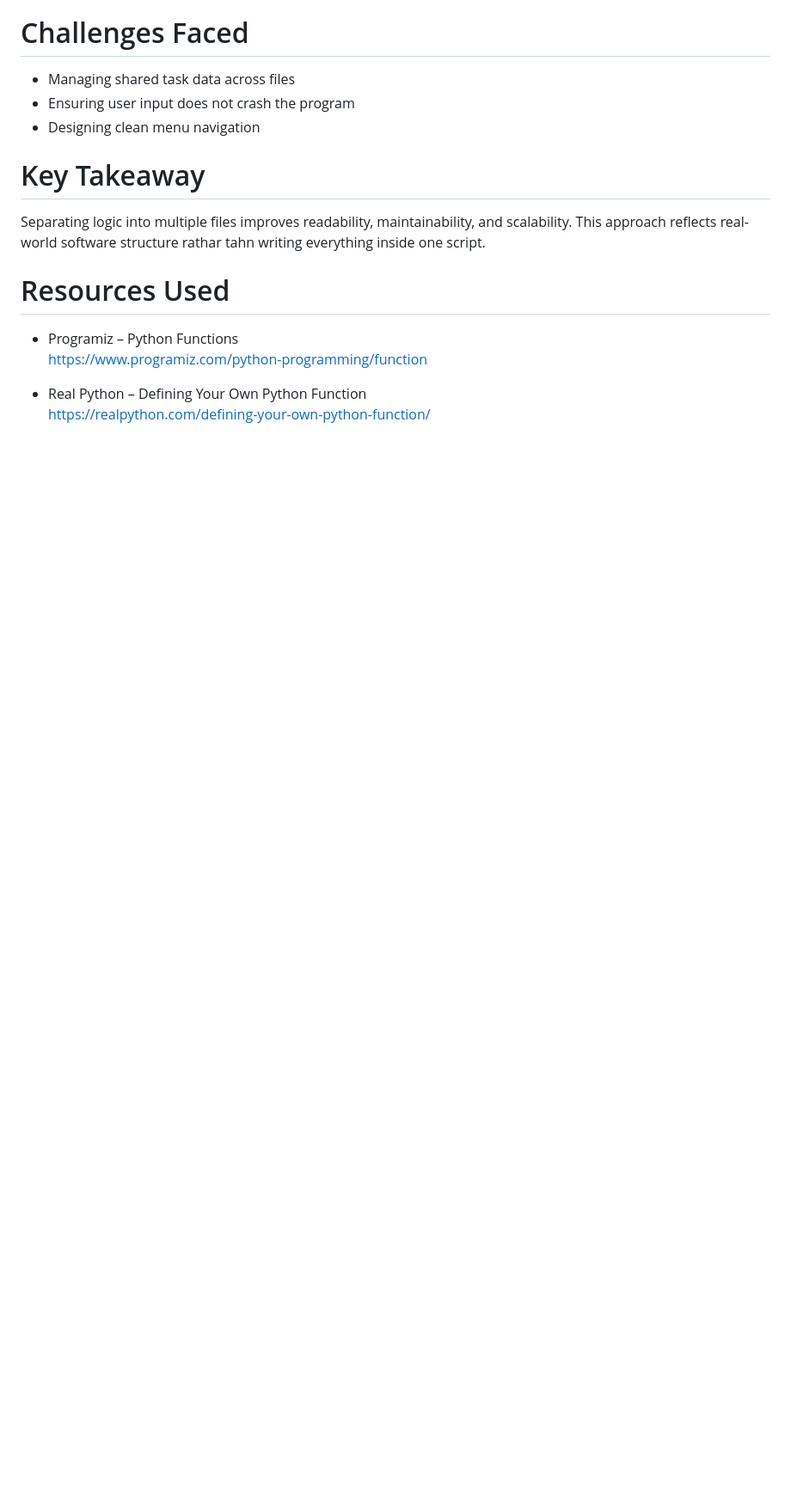
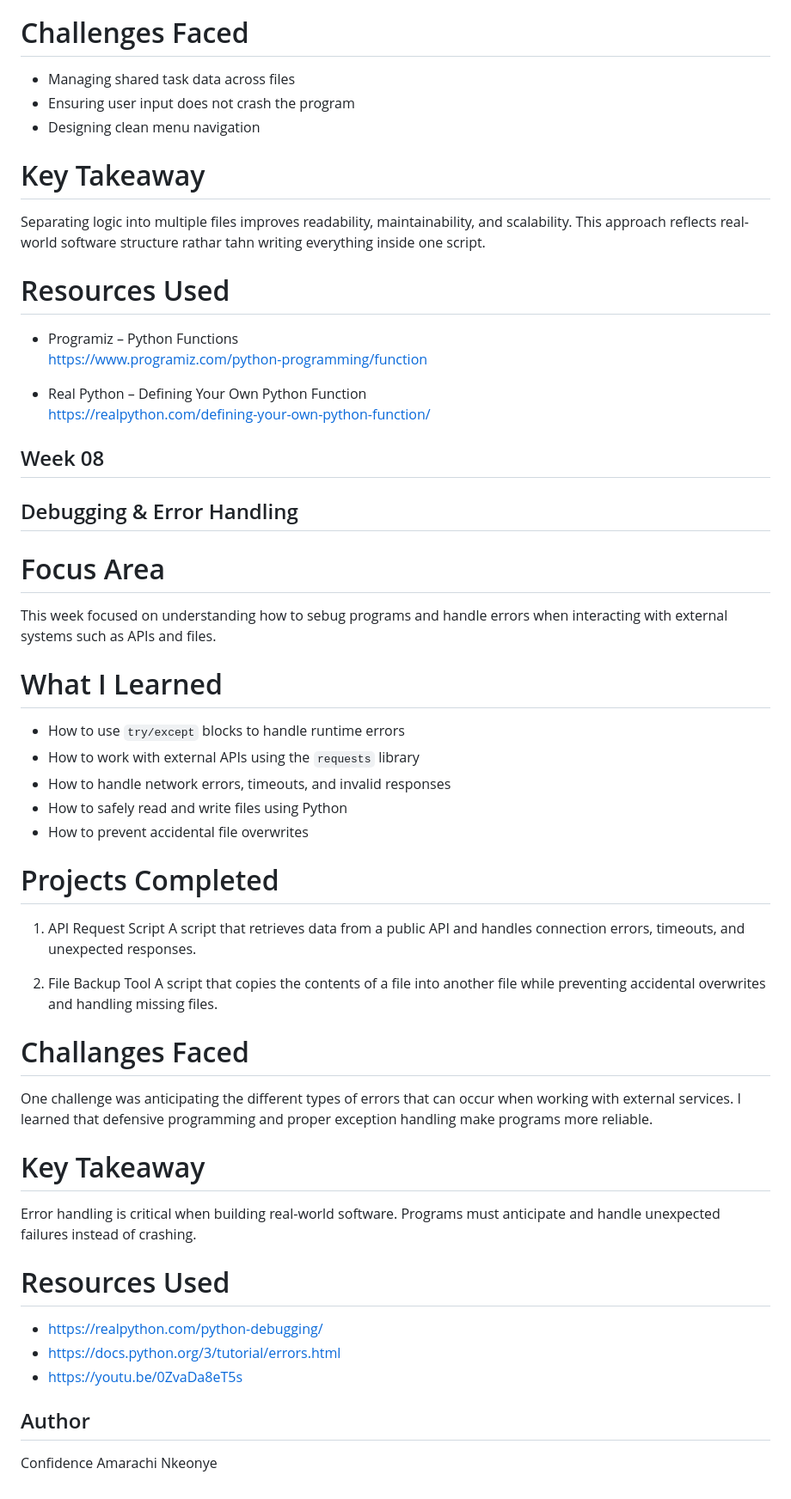
Before and after one commit to amarachi17/flexisaf-python-internship, a Markdown page: LEARNING_LOG.md, the part around the change. Shown at 86% size. Rendered like a GitHub page; blank space fills up the shorter version.

Commit message:
Document week 08 learning on debugging and error handling

```diff
--- a/LEARNING_LOG.md
+++ b/LEARNING_LOG.md
@@ -209,3 +209,48 @@ Separating logic into multiple files improves readability, maintainability, and
 
 - Real Python – Defining Your Own Python Function
   https://realpython.com/defining-your-own-python-function/
+
+
+## Week 08
+## Debugging & Error Handling
+
+
+# Focus Area
+
+This week focused on understanding how to sebug programs and handle errors when interacting with external systems such as APIs and files.
+
+# What I Learned
+
+- How to use `try/except` blocks to handle runtime errors
+- How to work with external APIs using the `requests` library
+- How to handle network errors, timeouts, and invalid responses
+- How to safely read and write files using Python
+- How to prevent accidental file overwrites
+
+# Projects Completed
+
+1. API Request Script
+A script that retrieves data from a public API and handles connection errors, timeouts, and unexpected responses.
+
+2. File Backup Tool
+A script that copies the contents of a file into another file while preventing accidental overwrites and handling missing files.
+
+# Challanges Faced
+
+One challenge was anticipating the different types of errors that can occur when working with external services. I learned that defensive programming and proper exception handling make programs more reliable.
+
+# Key Takeaway
+
+Error handling is critical when building real-world software. Programs must anticipate and handle unexpected failures instead of crashing.
+
+# Resources Used
+
+- https://realpython.com/python-debugging/
+- https://docs.python.org/3/tutorial/errors.html
+- https://youtu.be/0ZvaDa8eT5s
+
+
+
+## Author
+
+Confidence Amarachi Nkeonye
```
